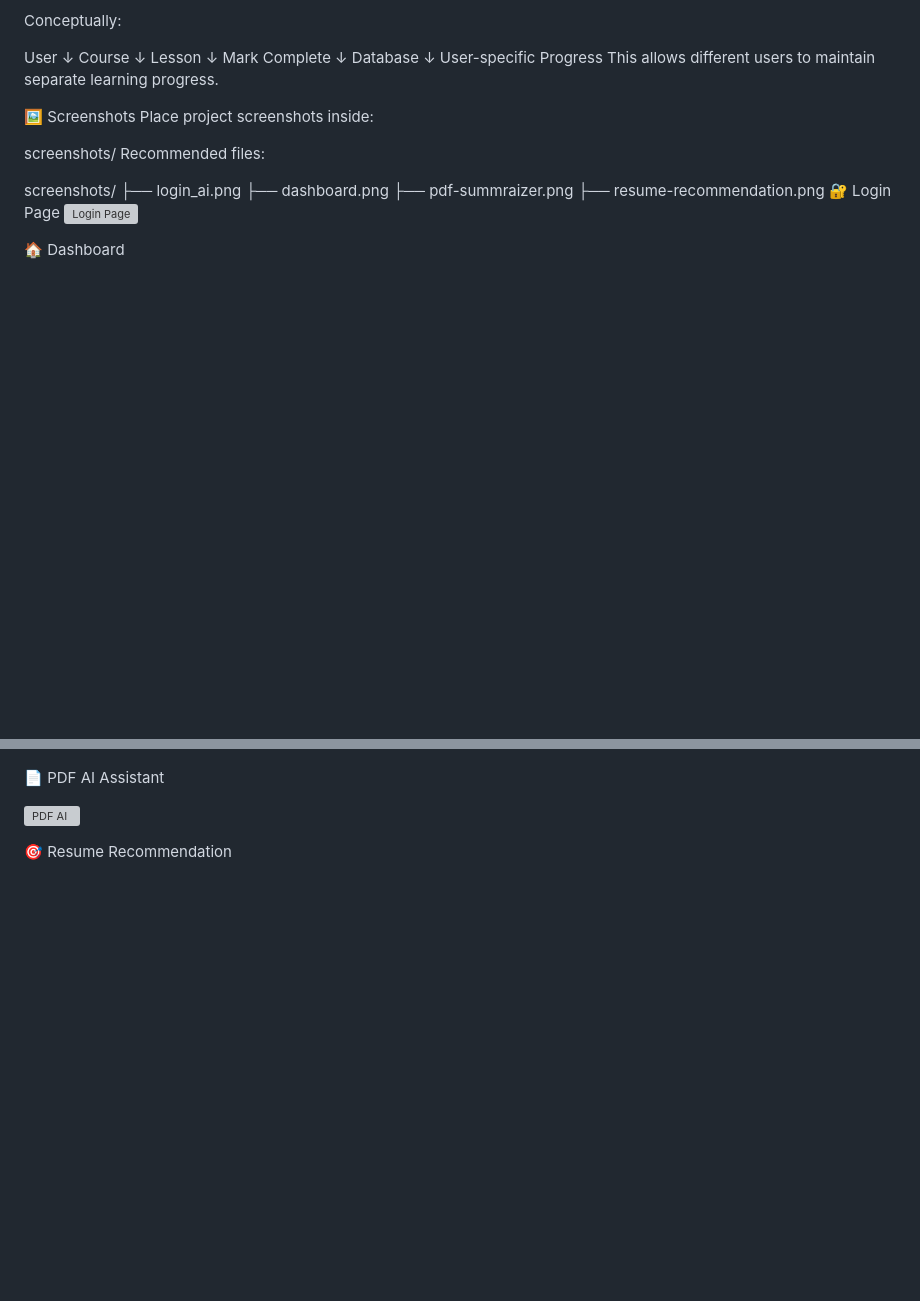
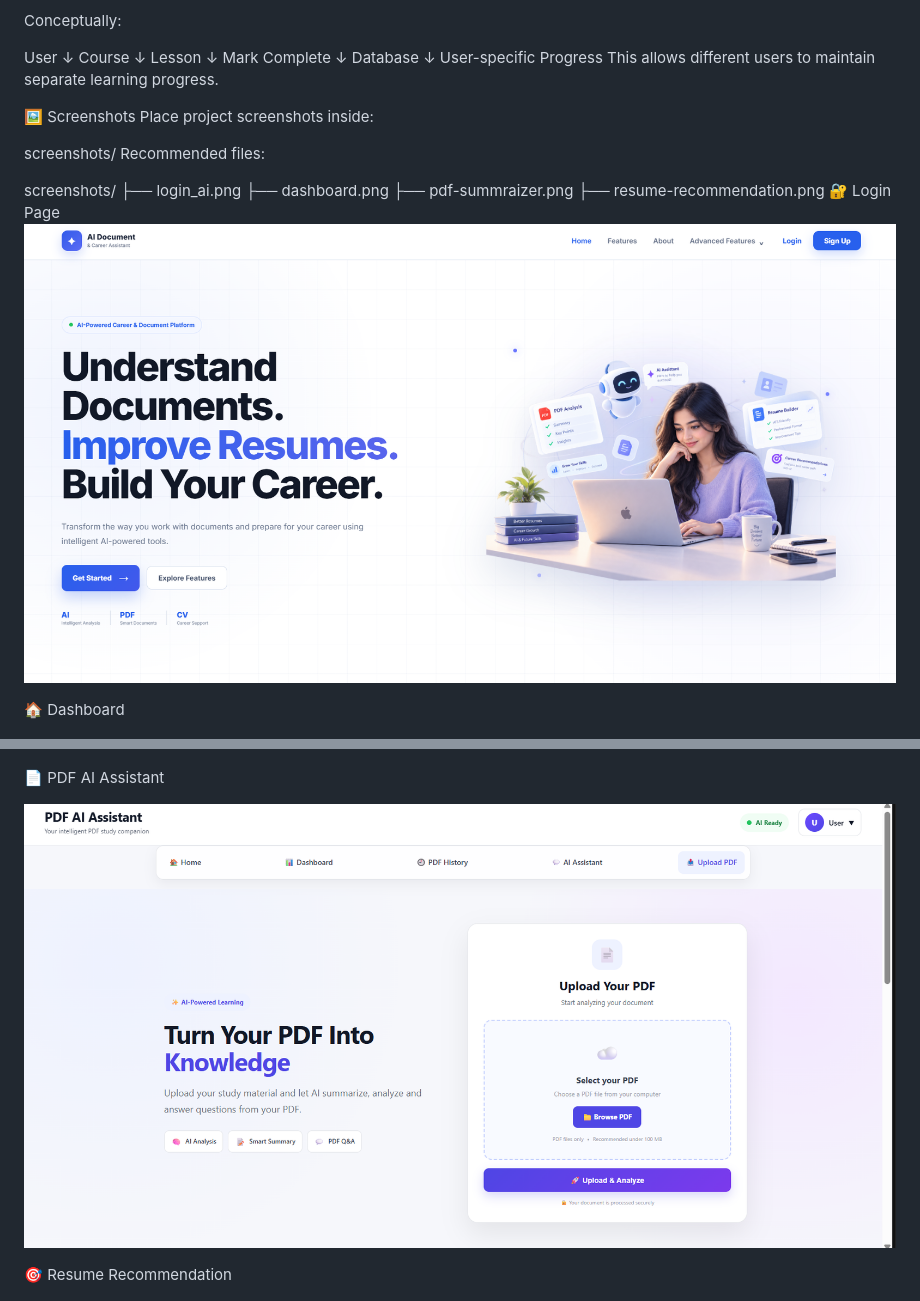
Before and after one commit to ramaanjali/career-ai, a Markdown page: README.md, 2 parts joined by grey strips. Drawn GitHub-style; blank space fills up the shorter version; grey boxes are pictures that could not be loaded.

Commit message:
Add project screenshots to README

```diff
--- a/README.md
+++ b/README.md
@@ -490,7 +490,7 @@ screenshots/
 ├── pdf-summraizer.png
 ├── resume-recommendation.png
 🔐 Login Page
-![Login Page](screenshots/login.png)
+![Login Page](screenshots/login_ai.png)
 
 🏠 Dashboard
 
@@ -499,7 +499,7 @@ screenshots/
 
 📄 PDF AI Assistant
 
-![PDF AI ](screenshots/pdf-summraizer.png)
+![PDF AI ](screenshots/pdf_summraizer.png)
 
 
 🎯 Resume Recommendation
```
